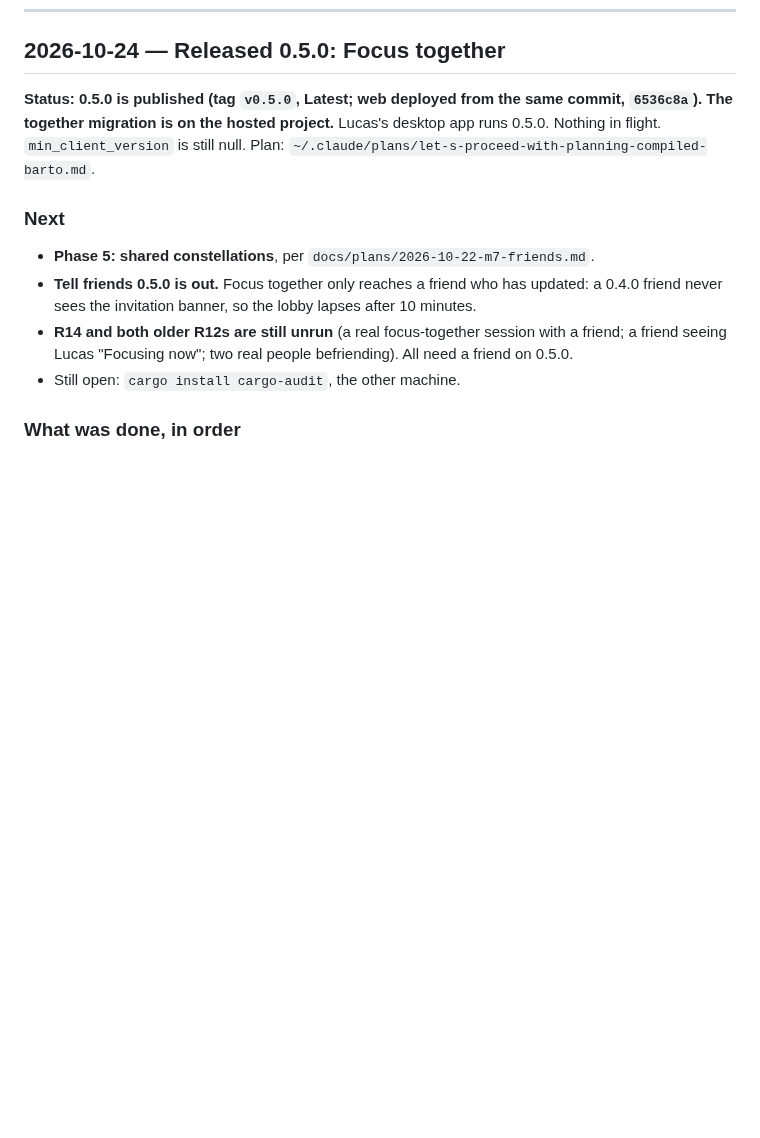
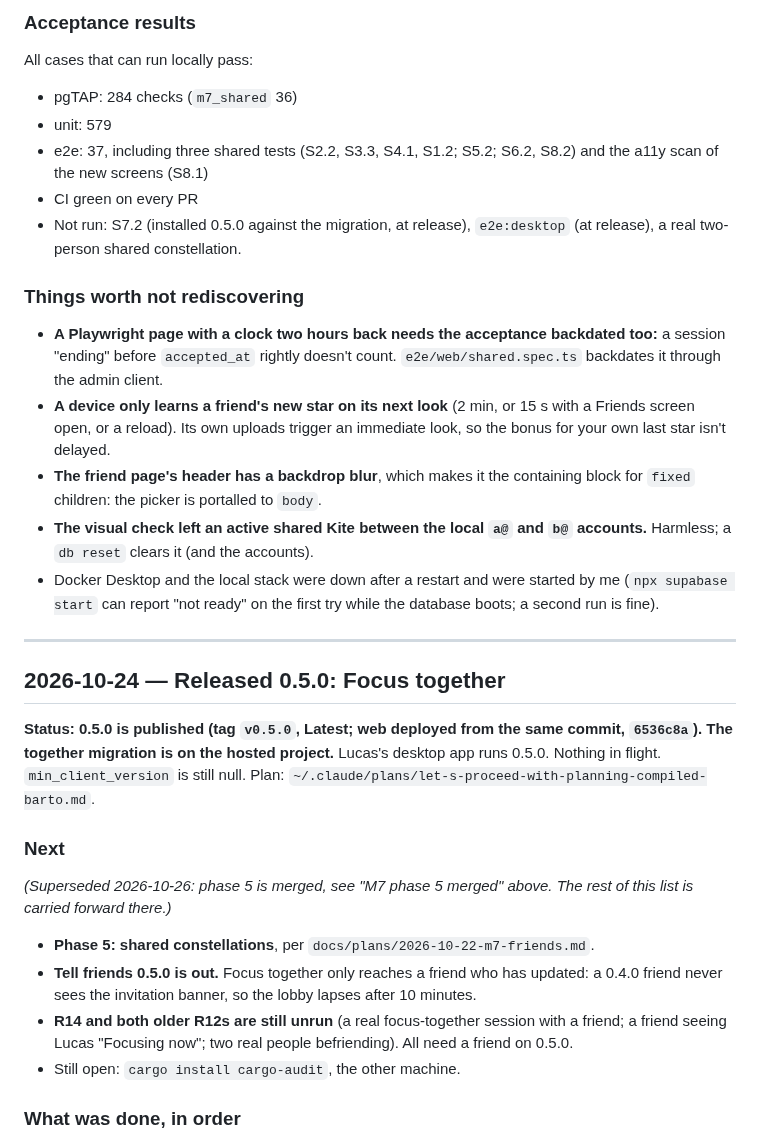
Before and after one commit to lucashlc822/work-timer, a Markdown page: NOTES.md, the part around one of its changes. GitHub-like rendering; blank space fills up the shorter version.

Commit message:
Log M7 phase 5 (shared constellations) in NOTES.md
Co-Authored-By: Claude Opus 5.5 <noreply@anthropic.com>

```diff
--- a/NOTES.md
+++ b/NOTES.md
@@ -15,3 +73,32 @@ Once this file passes ~1,000 lines, archive older entries to
+### Acceptance results
+
+All cases that can run locally pass:
+- pgTAP: 284 checks (`m7_shared` 36)
+- unit: 579
+- e2e: 37, including three shared tests (S2.2, S3.3, S4.1, S1.2; S5.2; S6.2,
+  S8.2) and the a11y scan of the new screens (S8.1)
+- CI green on every PR
+- Not run: S7.2 (installed 0.5.0 against the migration, at release),
+  `e2e:desktop` (at release), a real two-person shared constellation.
+
+### Things worth not rediscovering
+
+- **A Playwright page with a clock two hours back needs the acceptance
+  backdated too:** a session "ending" before `accepted_at` rightly doesn't
+  count. `e2e/web/shared.spec.ts` backdates it through the admin client.
+- **A device only learns a friend's new star on its next look** (2 min, or
+  15 s with a Friends screen open, or a reload). Its own uploads trigger an
+  immediate look, so the bonus for your own last star isn't delayed.
+- **The friend page's header has a backdrop blur**, which makes it the
+  containing block for `fixed` children: the picker is portalled to `body`.
+- **The visual check left an active shared Kite between the local `a@` and
+  `b@` accounts.** Harmless; a `db reset` clears it (and the accounts).
+- Docker Desktop and the local stack were down after a restart and were
+  started by me (`npx supabase start` can report "not ready" on the first try
+  while the database boots; a second run is fine).
+
+---
+
 ## 2026-10-24 — Released 0.5.0: Focus together
 
 **Status: 0.5.0 is published (tag `v0.5.0`, Latest; web deployed from the same
@@ -20,6 +107,8 @@ Lucas's desktop app runs 0.5.0. Nothing in flight. `min_client_version` is
 still null. Plan: `~/.claude/plans/let-s-proceed-with-planning-compiled-barto.md`.
 
 ### Next
+
+*(Superseded 2026-10-26: phase 5 is merged, see "M7 phase 5 merged" above. The rest of this list is carried forward there.)*
 
 - **Phase 5: shared constellations**, per `docs/plans/2026-10-22-m7-friends.md`.
 - **Tell friends 0.5.0 is out.** Focus together only reaches a friend who has
```
Also changed, not shown: other parts of NOTES.md (+58 -0 lines).
